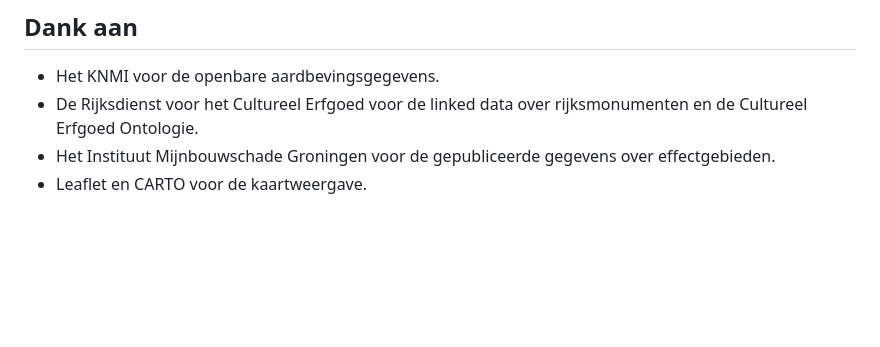
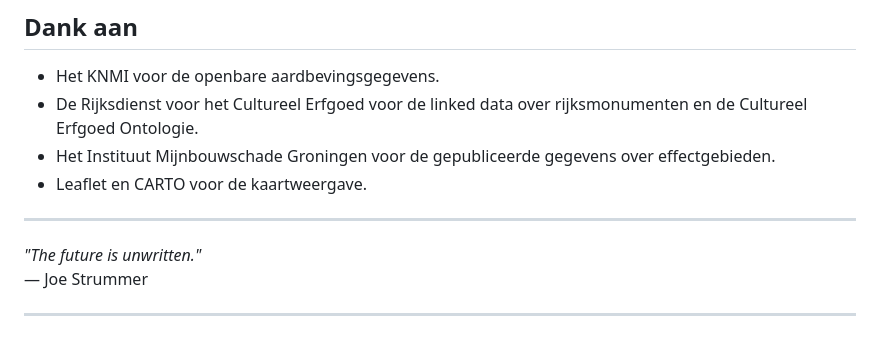
Before and after one commit to jolietjakeblues/aardbevingen-en-rijksmonumenten, a Markdown page: README.md, the part around the change. Drawn GitHub-style; blank space fills up the shorter version.

Commit message:
fix: readme.md

```diff
--- a/README.md
+++ b/README.md
@@ -98,3 +98,10 @@ IMG/schadedoormijnbouw.nl voordat je afgeleide claims publiceert.
   Cultureel Erfgoed Ontologie.
 - Het Instituut Mijnbouwschade Groningen voor de gepubliceerde gegevens over effectgebieden.
 - Leaflet en CARTO voor de kaartweergave.
+
+---
+
+*"The future is unwritten."*
+— Joe Strummer
+
+---
```
